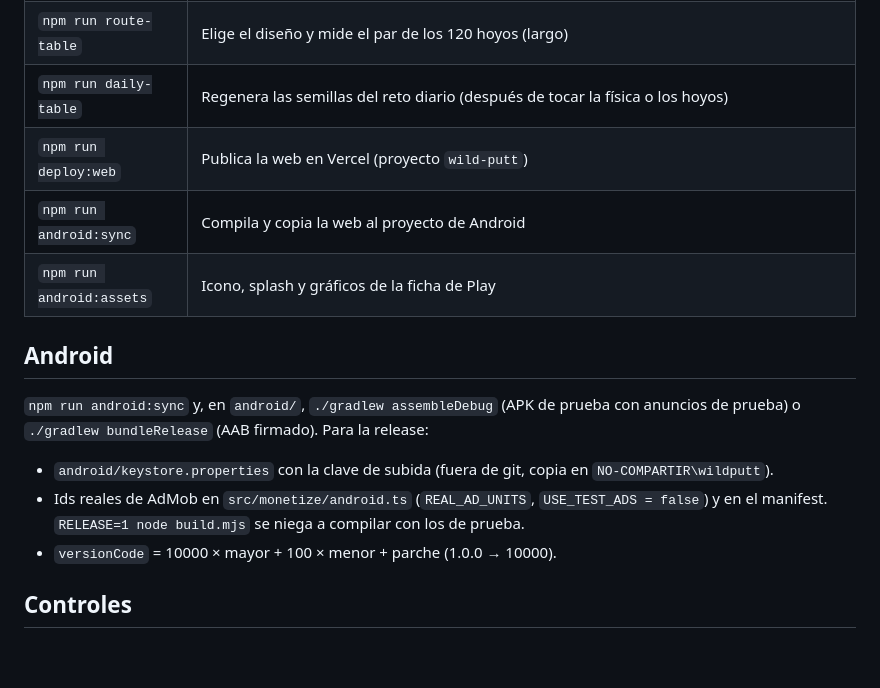
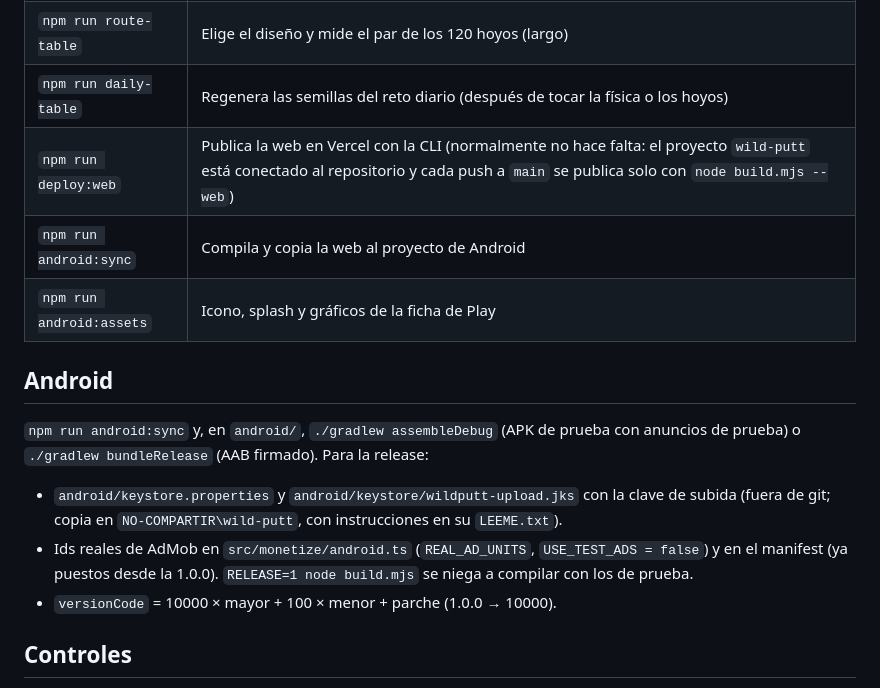
Before and after one commit to Nocodeboy/wild-putt, a Markdown page: README.md, the part around the change. Drawn GitHub-style; blank space fills up the shorter version.

```diff
--- a/README.md
+++ b/README.md
@@ -44,15 +44,15 @@ Requisitos: Node 22 o superior. Para imágenes, vídeos y pruebas, Python 3 con
 | `npm run bot` | El bot juega cada hoyo de la gira y saca la media de golpes contra el par |
 | `npm run route-table` | Elige el diseño y mide el par de los 120 hoyos (largo) |
 | `npm run daily-table` | Regenera las semillas del reto diario (después de tocar la física o los hoyos) |
-| `npm run deploy:web` | Publica la web en Vercel (proyecto `wild-putt`) |
+| `npm run deploy:web` | Publica la web en Vercel con la CLI (normalmente no hace falta: el proyecto `wild-putt` está conectado al repositorio y cada push a `main` se publica solo con `node build.mjs --web`) |
 | `npm run android:sync` | Compila y copia la web al proyecto de Android |
 | `npm run android:assets` | Icono, splash y gráficos de la ficha de Play |
 
 ## Android
 
 `npm run android:sync` y, en `android/`, `./gradlew assembleDebug` (APK de prueba con anuncios de prueba) o `./gradlew bundleRelease` (AAB firmado). Para la release:
-- `android/keystore.properties` con la clave de subida (fuera de git, copia en `NO-COMPARTIR\wildputt`).
-- Ids reales de AdMob en `src/monetize/android.ts` (`REAL_AD_UNITS`, `USE_TEST_ADS = false`) y en el manifest. `RELEASE=1 node build.mjs` se niega a compilar con los de prueba.
+- `android/keystore.properties` y `android/keystore/wildputt-upload.jks` con la clave de subida (fuera de git; copia en `NO-COMPARTIR\wild-putt`, con instrucciones en su `LEEME.txt`).
+- Ids reales de AdMob en `src/monetize/android.ts` (`REAL_AD_UNITS`, `USE_TEST_ADS = false`) y en el manifest (ya puestos desde la 1.0.0). `RELEASE=1 node build.mjs` se niega a compilar con los de prueba.
 - `versionCode` = 10000 × mayor + 100 × menor + parche (1.0.0 → 10000).
 
 ## Controles
```
Also changed, not shown: docs/README.md (+5 -6 lines), docs/publicar.md (+25 -7 lines).
